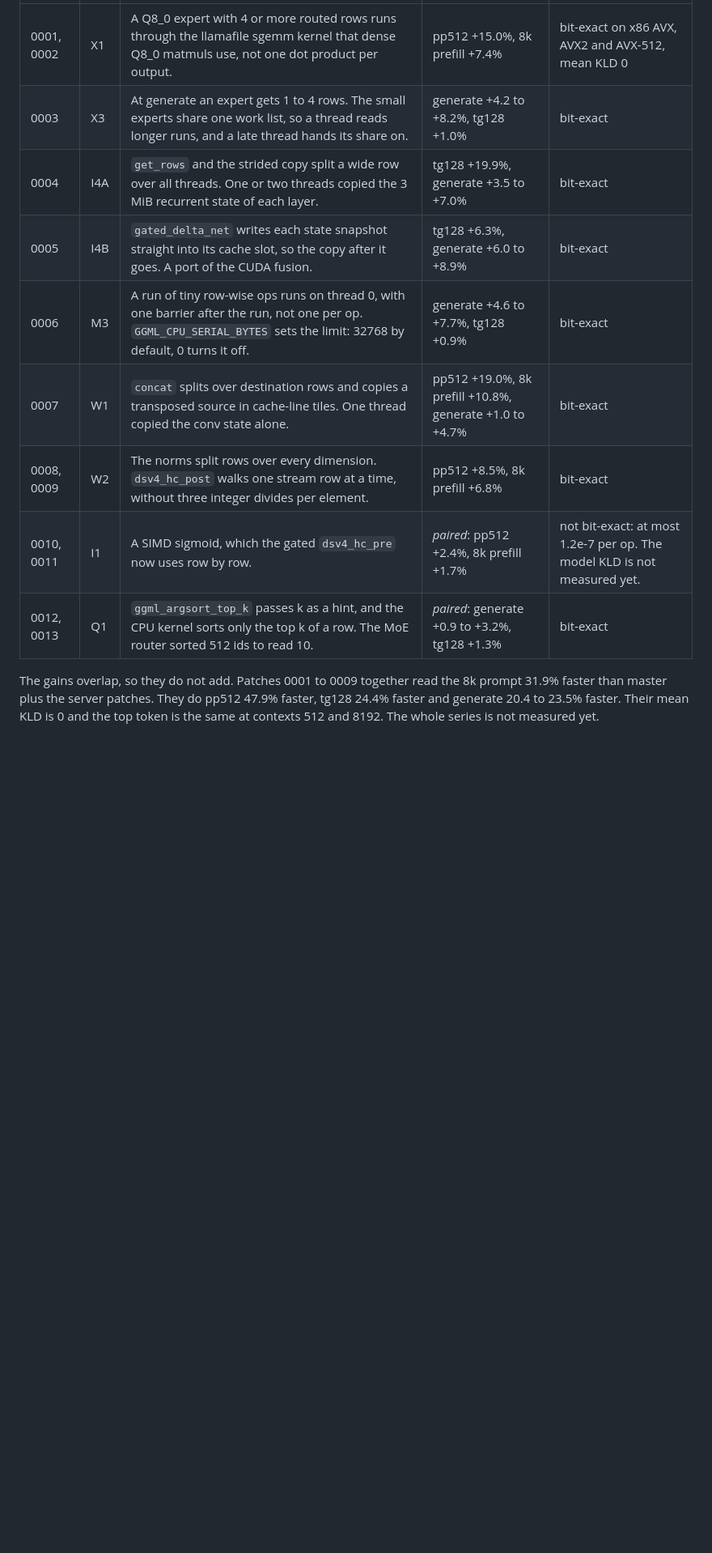
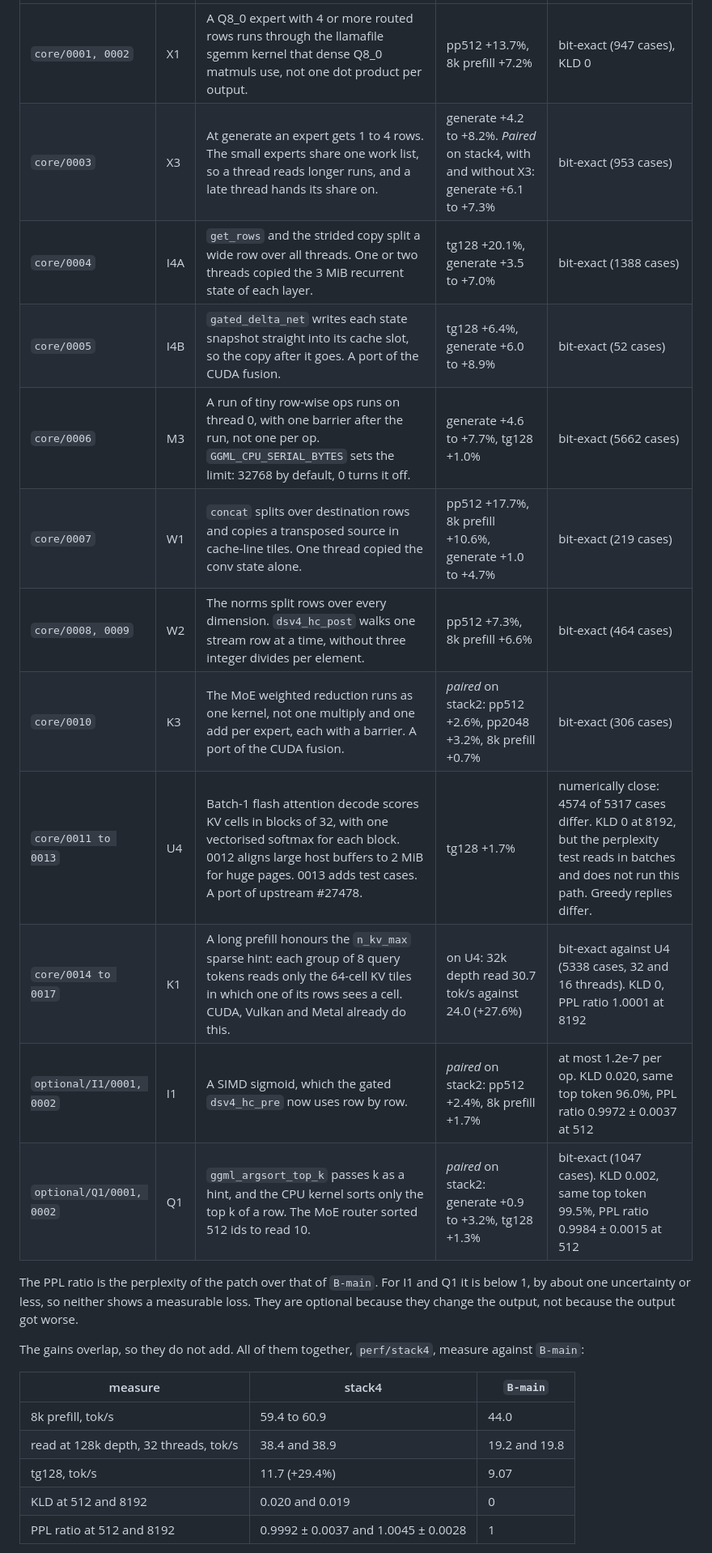
Before and after one commit to Vortiago/llama-arbiter, a Markdown page: patches/README.md, the part around one of its changes. Shown at 81% size. GitHub-like rendering; blank space fills up the shorter version.

```diff
--- a/patches/README.md
+++ b/patches/README.md
@@ -174,16 +193,30 @@ between rounds, so a smaller change from a single run is not a result.
 |---|---|---|---|---|
-| 0001, 0002 | X1 | A Q8_0 expert with 4 or more routed rows runs through the llamafile sgemm kernel that dense Q8_0 matmuls use, not one dot product per output. | pp512 +15.0%, 8k prefill +7.4% | bit-exact on x86 AVX, AVX2 and AVX-512, mean KLD 0 |
-| 0003 | X3 | At generate an expert gets 1 to 4 rows. The small experts share one work list, so a thread reads longer runs, and a late thread hands its share on. | generate +4.2 to +8.2%, tg128 +1.0% | bit-exact |
-| 0004 | I4A | `get_rows` and the strided copy split a wide row over all threads. One or two threads copied the 3 MiB recurrent state of each layer. | tg128 +19.9%, generate +3.5 to +7.0% | bit-exact |
-| 0005 | I4B | `gated_delta_net` writes each state snapshot straight into its cache slot, so the copy after it goes. A port of the CUDA fusion. | tg128 +6.3%, generate +6.0 to +8.9% | bit-exact |
-| 0006 | M3 | A run of tiny row-wise ops runs on thread 0, with one barrier after the run, not one per op. `GGML_CPU_SERIAL_BYTES` sets the limit: 32768 by default, 0 turns it off. | generate +4.6 to +7.7%, tg128 +0.9% | bit-exact |
-| 0007 | W1 | `concat` splits over destination rows and copies a transposed source in cache-line tiles. One thread copied the conv state alone. | pp512 +19.0%, 8k prefill +10.8%, generate +1.0 to +4.7% | bit-exact |
-| 0008, 0009 | W2 | The norms split rows over every dimension. `dsv4_hc_post` walks one stream row at a time, without three integer divides per element. | pp512 +8.5%, 8k prefill +6.8% | bit-exact |
-| 0010, 0011 | I1 | A SIMD sigmoid, which the gated `dsv4_hc_pre` now uses row by row. | *paired*: pp512 +2.4%, 8k prefill +1.7% | not bit-exact: at most 1.2e-7 per op. The model KLD is not measured yet. |
-| 0012, 0013 | Q1 | `ggml_argsort_top_k` passes k as a hint, and the CPU kernel sorts only the top k of a row. The MoE router sorted 512 ids to read 10. | *paired*: generate +0.9 to +3.2%, tg128 +1.3% | bit-exact |
+| `core/0001, 0002` | X1 | A Q8_0 expert with 4 or more routed rows runs through the llamafile sgemm kernel that dense Q8_0 matmuls use, not one dot product per output. | pp512 +13.7%, 8k prefill +7.2% | bit-exact (947 cases), KLD 0 |
+| `core/0003` | X3 | At generate an expert gets 1 to 4 rows. The small experts share one work list, so a thread reads longer runs, and a late thread hands its share on. | generate +4.2 to +8.2%. *Paired* on stack4, with and without X3: generate +6.1 to +7.3% | bit-exact (953 cases) |
+| `core/0004` | I4A | `get_rows` and the strided copy split a wide row over all threads. One or two threads copied the 3 MiB recurrent state of each layer. | tg128 +20.1%, generate +3.5 to +7.0% | bit-exact (1388 cases) |
+| `core/0005` | I4B | `gated_delta_net` writes each state snapshot straight into its cache slot, so the copy after it goes. A port of the CUDA fusion. | tg128 +6.4%, generate +6.0 to +8.9% | bit-exact (52 cases) |
+| `core/0006` | M3 | A run of tiny row-wise ops runs on thread 0, with one barrier after the run, not one per op. `GGML_CPU_SERIAL_BYTES` sets the limit: 32768 by default, 0 turns it off. | generate +4.6 to +7.7%, tg128 +1.0% | bit-exact (5662 cases) |
+| `core/0007` | W1 | `concat` splits over destination rows and copies a transposed source in cache-line tiles. One thread copied the conv state alone. | pp512 +17.7%, 8k prefill +10.6%, generate +1.0 to +4.7% | bit-exact (219 cases) |
+| `core/0008, 0009` | W2 | The norms split rows over every dimension. `dsv4_hc_post` walks one stream row at a time, without three integer divides per element. | pp512 +7.3%, 8k prefill +6.6% | bit-exact (464 cases) |
+| `core/0010` | K3 | The MoE weighted reduction runs as one kernel, not one multiply and one add per expert, each with a barrier. A port of the CUDA fusion. | *paired* on stack2: pp512 +2.6%, pp2048 +3.2%, 8k prefill +0.7% | bit-exact (306 cases) |
+| `core/0011 to 0013` | U4 | Batch-1 flash attention decode scores KV cells in blocks of 32, with one vectorised softmax for each block. 0012 aligns large host buffers to 2 MiB for huge pages. 0013 adds test cases. A port of upstream #27478. | tg128 +1.7% | numerically close: 4574 of 5317 cases differ. KLD 0 at 8192, but the perplexity test reads in batches and does not run this path. Greedy replies differ. |
+| `core/0014 to 0017` | K1 | A long prefill honours the `n_kv_max` sparse hint: each group of 8 query tokens reads only the 64-cell KV tiles in which one of its rows sees a cell. CUDA, Vulkan and Metal already do this. | on U4: 32k depth read 30.7 tok/s against 24.0 (+27.6%) | bit-exact against U4 (5338 cases, 32 and 16 threads). KLD 0, PPL ratio 1.0001 at 8192 |
+| `optional/I1/0001, 0002` | I1 | A SIMD sigmoid, which the gated `dsv4_hc_pre` now uses row by row. | *paired* on stack2: pp512 +2.4%, 8k prefill +1.7% | at most 1.2e-7 per op. KLD 0.020, same top token 96.0%, PPL ratio 0.9972 ± 0.0037 at 512 |
+| `optional/Q1/0001, 0002` | Q1 | `ggml_argsort_top_k` passes k as a hint, and the CPU kernel sorts only the top k of a row. The MoE router sorted 512 ids to read 10. | *paired* on stack2: generate +0.9 to +3.2%, tg128 +1.3% | bit-exact (1047 cases). KLD 0.002, same top token 99.5%, PPL ratio 0.9984 ± 0.0015 at 512 |
 
-The gains overlap, so they do not add. Patches 0001 to 0009 together read the
-8k prompt 31.9% faster than master plus the server patches. They do pp512
-47.9% faster, tg128 24.4% faster and generate 20.4 to 23.5% faster. Their mean
-KLD is 0 and the top token is the same at contexts 512 and 8192. The whole
-series is not measured yet.
+The PPL ratio is the perplexity of the patch over that of `B-main`. For I1 and
+Q1 it is below 1, by about one uncertainty or less, so neither shows a
+measurable loss. They are optional because they change the output, not because
+the output got worse.
+
+The gains overlap, so they do not add. All of them together, `perf/stack4`,
+measure against `B-main`:
+
+| measure | stack4 | `B-main` |
+|---|---|---|
+| 8k prefill, tok/s | 59.4 to 60.9 | 44.0 |
+| read at 128k depth, 32 threads, tok/s | 38.4 and 38.9 | 19.2 and 19.8 |
+| tg128, tok/s | 11.7 (+29.4%) | 9.07 |
+| KLD at 512 and 8192 | 0.020 and 0.019 | 0 |
+| PPL ratio at 512 and 8192 | 0.9992 ± 0.0037 and 1.0045 ± 0.0028 | 1 |
+
```
Also changed, not shown: other parts of patches/README.md (+47 -24 lines), README.md (+21 -8 lines).
